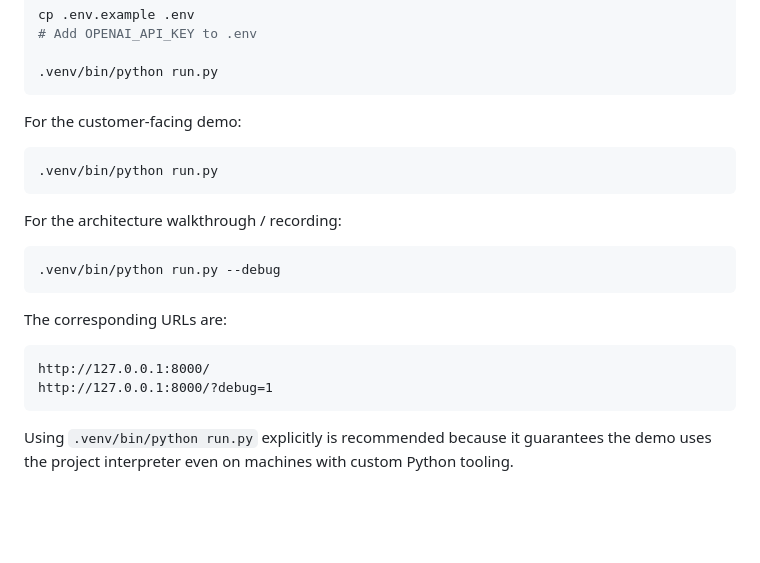
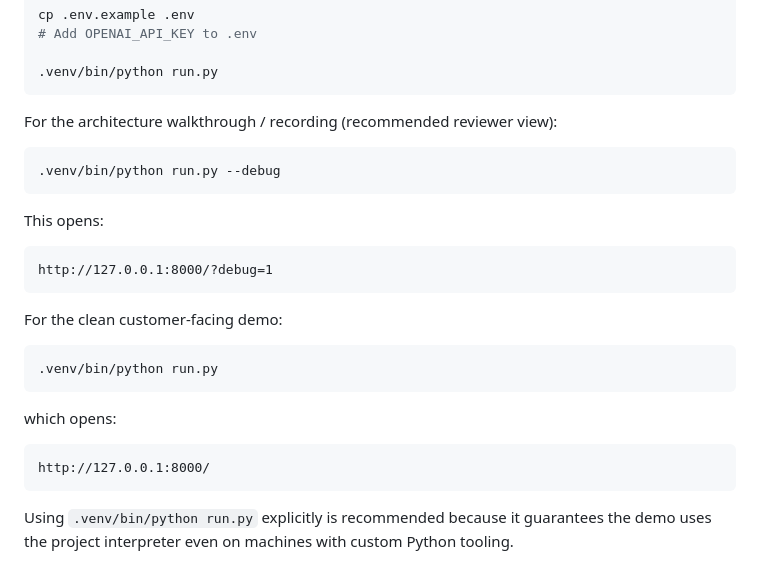
Before and after one commit to AntonByk/bookly-agent, a Markdown page: README.md, the part around the change. Rendered like a GitHub page; blank space fills up the shorter version.

Commit message:
docs: make recording view the primary reviewer path

````diff
--- a/README.md
+++ b/README.md
@@ -155,23 +155,28 @@ cp .env.example .env
 .venv/bin/python run.py
 ```
 
-For the customer-facing demo:
+For the architecture walkthrough / recording (recommended reviewer view):
+
+```bash
+.venv/bin/python run.py --debug
+```
+
+This opens:
+
+```text
+http://127.0.0.1:8000/?debug=1
+```
+
+For the clean customer-facing demo:
 
 ```bash
 .venv/bin/python run.py
 ```
 
-For the architecture walkthrough / recording:
-
-```bash
-.venv/bin/python run.py --debug
-```
-
-The corresponding URLs are:
+which opens:
 
 ```text
 http://127.0.0.1:8000/
-http://127.0.0.1:8000/?debug=1
 ```
 
 Using `.venv/bin/python run.py` explicitly is recommended because it guarantees the demo uses the project interpreter even on machines with custom Python tooling.
````
